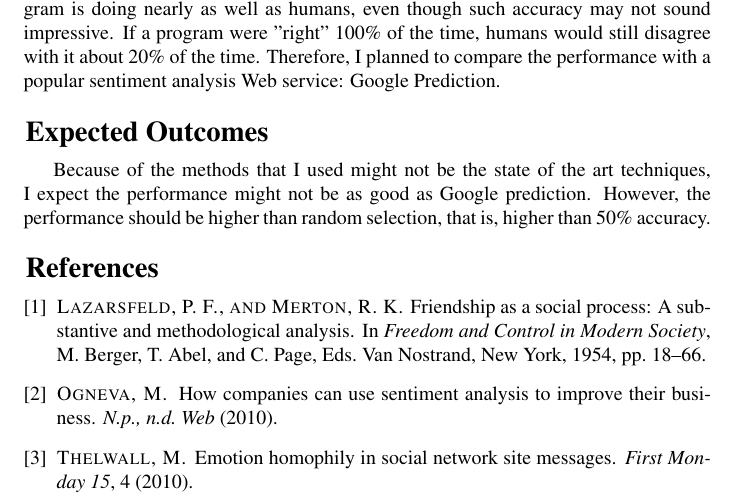
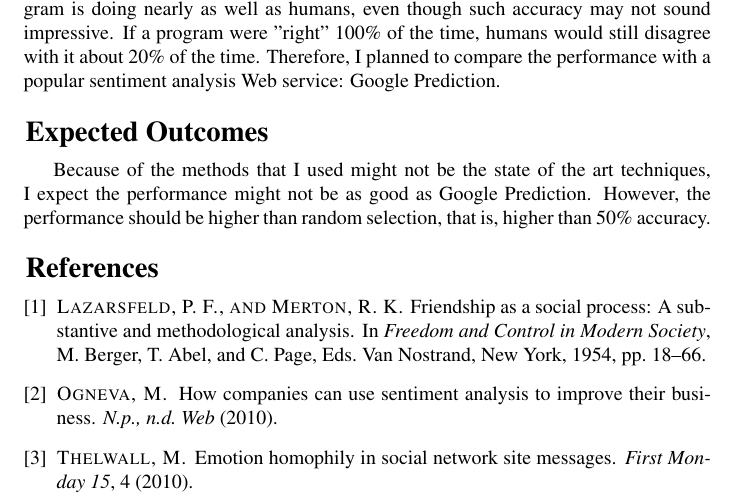
Before and after one commit to maximustann/text_mining_project_sentiment_analysis, a LaTeX document (proposal.tex): part of page 2 of 2, cut so that both start at the same text. Compiled offline with pdfLaTeX.

Commit message:
fix a bug

```diff
--- a/proposal.tex
+++ b/proposal.tex
@@ -54,7 +54,7 @@ However, according to research rater typically agree \cite{og} of the time. Thus
 even though such accuracy may not sound impressive. If a program were "right" 100\% of the time, humans would still disagree with it about 20\%
 of the time. Therefore, I planned to compare the performance with a popular sentiment analysis Web service: Google Prediction.
 \section*{Expected Outcomes}
-Because of the methods that I used might not be the state of the art techniques, I expect the performance might not be as good as Google prediction.
+Because of the methods that I used might not be the state of the art techniques, I expect the performance might not be as good as Google Prediction.
 However, the performance should be higher than random selection, that is, higher than 50\% accuracy.
 
 
```
